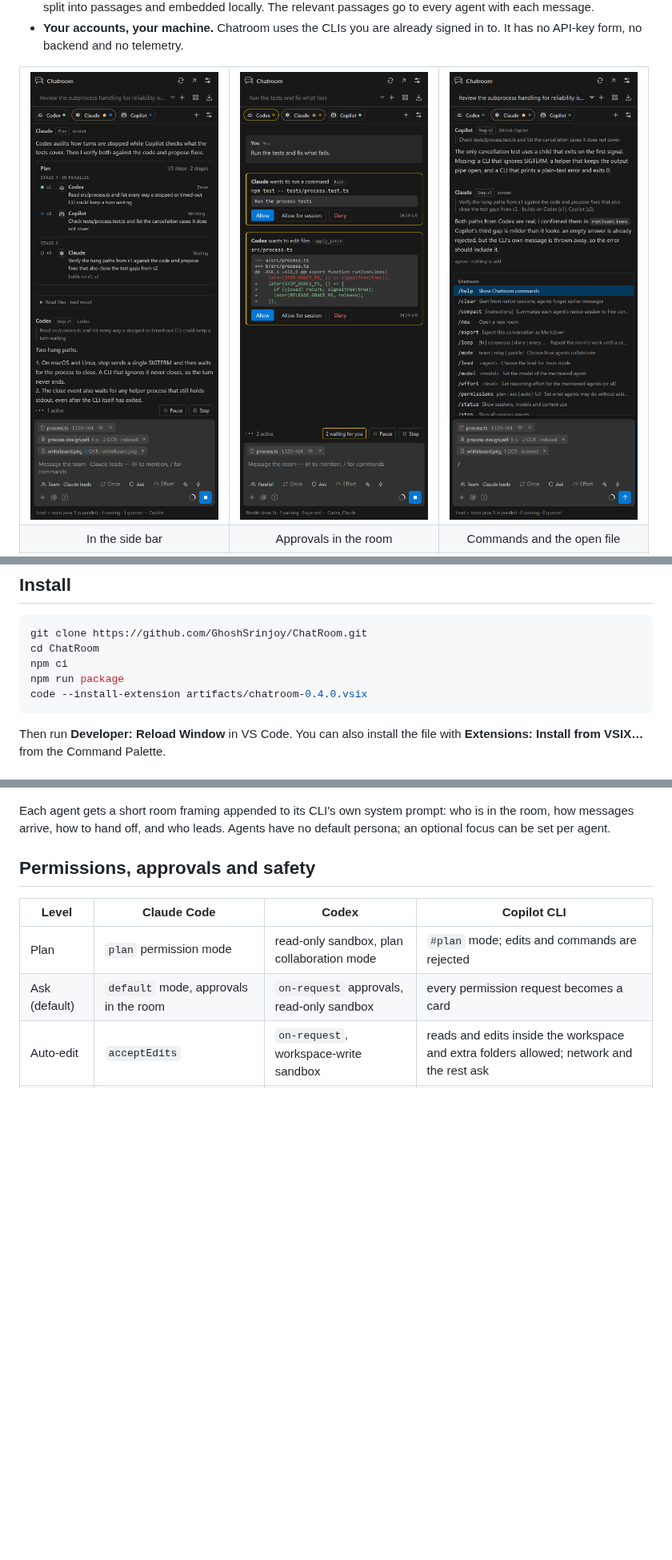
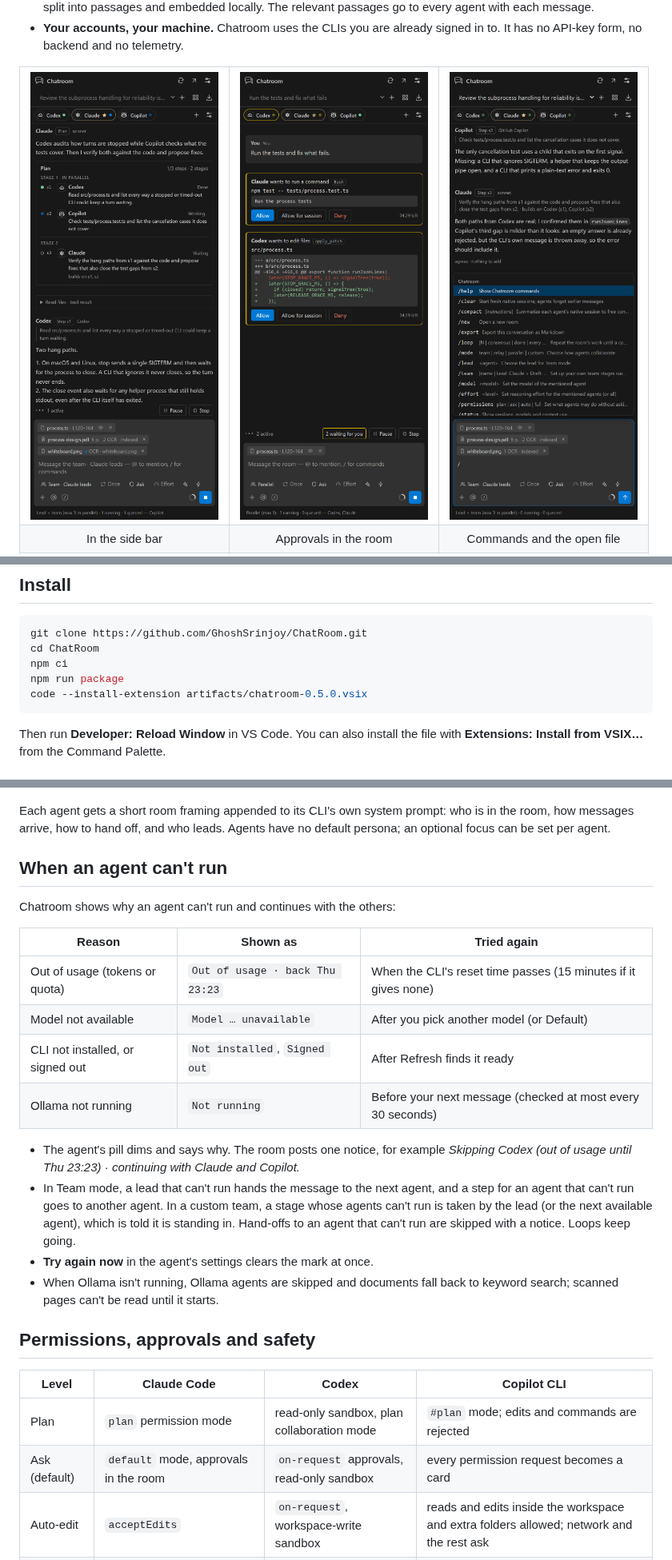
Before and after one commit to GhoshSrinjoy/ChatRoom, a Markdown page: README.md, 3 parts joined by grey strips. Shown at 80% size. Rendered like a GitHub page; pictures changed too: docs/images/approvals.png, docs/images/commands.png, docs/images/sidebar.png; blank space fills up the shorter version.

````diff
--- a/README.md
+++ b/README.md
@@ -58,7 +68,7 @@ git clone https://github.com/GhoshSrinjoy/ChatRoom.git
 cd ChatRoom
 npm ci
 npm run package
-code --install-extension artifacts/chatroom-0.4.0.vsix
+code --install-extension artifacts/chatroom-0.5.0.vsix
 ```
 
 Then run **Developer: Reload Window** in VS Code. You can also install the file with **Extensions: Install from VSIX…** from the Command Palette.
@@ -85,6 +98,22 @@ The grid button beside the room title opens **Usage**, **Tools** and **Activity*
 ![The lead's final answer combines the team's steps](docs/images/final-answer.png)
 
 Each agent gets a short room framing appended to its CLI's own system prompt: who is in the room, how messages arrive, how to hand off, and who leads. Agents have no default persona; an optional focus can be set per agent.
+
+## When an agent can't run
+
+Chatroom shows why an agent can't run and continues with the others:
+
+| Reason | Shown as | Tried again |
+| --- | --- | --- |
+| Out of usage (tokens or quota) | `Out of usage · back Thu 23:23` | When the CLI's reset time passes (15 minutes if it gives none) |
+| Model not available | `Model … unavailable` | After you pick another model (or Default) |
+| CLI not installed, or signed out | `Not installed`, `Signed out` | After Refresh finds it ready |
+| Ollama not running | `Not running` | Before your next message (checked at most every 30 seconds) |
+
+- The agent's pill dims and says why. The room posts one notice, for example *Skipping Codex (out of usage until Thu 23:23) · continuing with Claude and Copilot.*
+- In Team mode, a lead that can't run hands the message to the next agent, and a step for an agent that can't run goes to another agent. In a custom team, a stage whose agents can't run is taken by the lead (or the next available agent), which is told it is standing in. Hand-offs to an agent that can't run are skipped with a notice. Loops keep going.
+- **Try again now** in the agent's settings clears the mark at once.
+- When Ollama isn't running, Ollama agents are skipped and documents fall back to keyword search; scanned pages can't be read until it starts.
 
 ## Permissions, approvals and safety
 
````
Also changed, not shown: other parts of README.md (+16 -1 lines), CHANGELOG.md (+15 -0 lines), docs/images/lead-team.png, docs/images/team-run.png (added), docs/images/team.png (added), 1 other file.
